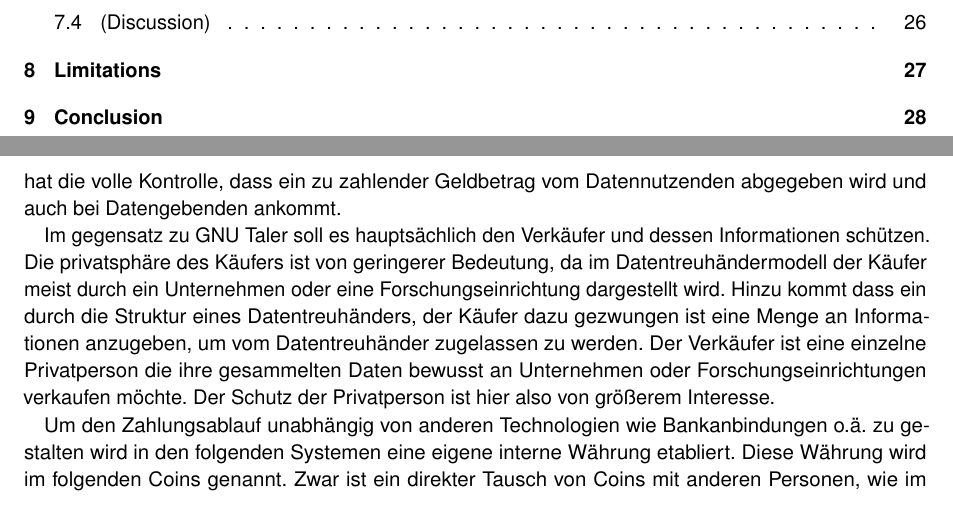
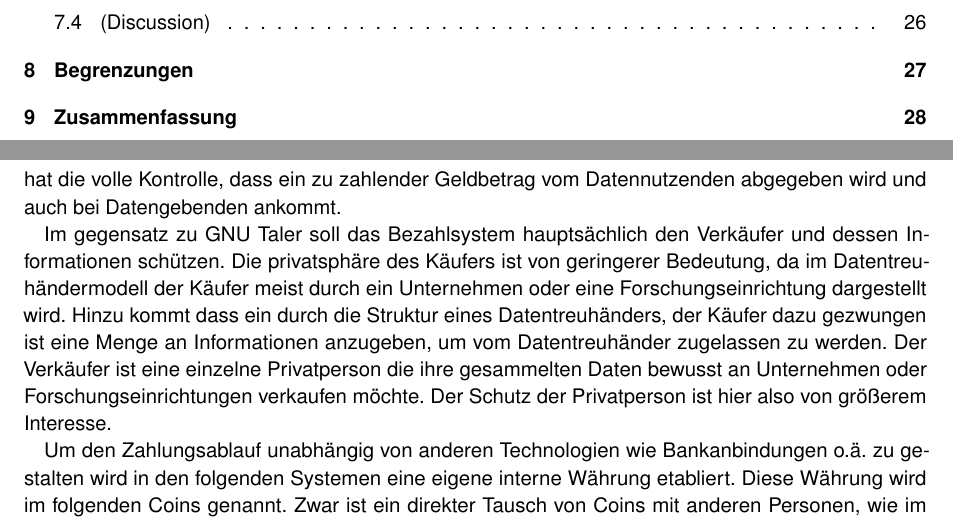
Before and after one commit to Actinan/thesis-latex, a LaTeX document (main.tex, which reads stylesvs.tex): two parts of pages 3 and 21 of 28, joined at a grey line, cut so that both start at the same text. Compiled offline with pdfLaTeX.

Commit message:
fixed latex compile errors

```diff
--- a/main.tex
+++ b/main.tex
@@ -366,7 +366,7 @@ Um einen privatsphäreschützenden Anreiz für die Benutzung eines Datentreuhän
 \end{enumerate}
 Durch eine die Verwendung von Geld als Anreiz werden diese Punkte umgangen. Das Interesse der Datengebenden ist nun ausschließlich abhängig von dem Ruf und dem persönlichen Interesse an einem Datengebenden und nicht von dessen Anreizangebot. Die in Anspruchnahme des versprochenen Anreizes ist für jeden Datennutzenden gleich Implementiert und hängt maximal von der Wahl anderer Parameter ab. Es kann davon ausgegangen werden dass alle Datennutzenden über Geld verfügen und dieses als Kompensation verwenden können. Aufgrund der (trivialität?) des Wertes von Geld sind bereits viele Wegen bekannt wie diesen Wert anonym oder pseudony an andere überträgt. Der Datentreuhänder hat die volle Kontrolle, dass ein zu zahlender Geldbetrag vom Datennutzenden abgegeben wird und auch bei Datengebenden ankommt.
 
-Im gegensatz zu GNU Taler soll es hauptsächlich den Verkäufer und dessen Informationen schützen. Die privatsphäre des Käufers ist von geringerer Bedeutung, da im Datentreuhändermodell der Käufer meist durch ein Unternehmen oder eine Forschungseinrichtung dargestellt wird. Hinzu kommt dass ein durch die Struktur eines Datentreuhänders, der Käufer dazu gezwungen ist eine Menge an Informationen anzugeben, um vom Datentreuhänder zugelassen zu werden. Der Verkäufer ist eine einzelne Privatperson die ihre gesammelten Daten bewusst an Unternehmen oder Forschungseinrichtungen verkaufen möchte. Der Schutz der Privatperson ist hier also von größerem Interesse.
+Im gegensatz zu GNU Taler soll das Bezahlsystem hauptsächlich den Verkäufer und dessen Informationen schützen. Die privatsphäre des Käufers ist von geringerer Bedeutung, da im Datentreuhändermodell der Käufer meist durch ein Unternehmen oder eine Forschungseinrichtung dargestellt wird. Hinzu kommt dass ein durch die Struktur eines Datentreuhänders, der Käufer dazu gezwungen ist eine Menge an Informationen anzugeben, um vom Datentreuhänder zugelassen zu werden. Der Verkäufer ist eine einzelne Privatperson die ihre gesammelten Daten bewusst an Unternehmen oder Forschungseinrichtungen verkaufen möchte. Der Schutz der Privatperson ist hier also von größerem Interesse.
 
 Um den Zahlungsablauf unabhängig von anderen Technologien wie Bankanbindungen o.ä. zu gestalten wird in den folgenden Systemen eine eigene interne Währung etabliert. Diese Währung wird im folgenden Coins genannt. Zwar ist ein direkter Tausch von Coins mit anderen Personen, wie im Falle von Kryptowährungen möglich, allerdings wird der monetäre Wert eines Coins bei der Erstellung festgelegt und in diesem gespeichert, was den Tausch zu Spekulationszwecken sinnlos macht.\\
 Weiter sei angemerkt, dass für die Systeme ein weiterer Akteur in die Kommunikation mit dem Datentreuhänder eingeführt wird. Im Standartmodell eines Datentreuhänder existieren die Rollen des Datengebenden der seine Daten anbietet, des Datennutzenden der an den Daten des Datengebenden interessiert ist und die des Datentreuhänders der Datengebende und Datennutzende zusammenführt und deren Interaktion verwaltet. Im folgenden wird eine Exchange eingeführt. Er ist ausschließlich für die Verwaltung von Zahlungsgeschäften zwischen Datennutzenden und Datengebenden zuständig. In der Regel ist angedacht diesen Akteur zusammen mit dem Datentreuhänder innerhalb eines Netzwerks oder Rechner laufen zu lassen, allerdings kann dieser auch separat an einer anderen Stelle laufen.\\
@@ -379,9 +379,6 @@ Hier werden die Coins die im späteren Verlauf beider Systeme verwendet werden v
     \caption{Coin Generierungsphase Ablauf}
     \label{fig:coin-generationphase}
 \end{figure}
-
-% \paragraph{1. Konto erstellen (Optional)}  $(apk \leftarrow account-public-key)$
-%Als erster Schritt der Coin Generationphase, kann der Datennutzende sich eine Konto erstellen auf dem der CoinGenerationToken abgelegt wird. Ein neu hinzugekommener Datennutzender muss diesen Schritt zuerst mindestens ein Mal ausführen. Für allwelches e danach folgenden Generierungsphasen kann er sich entscheiden jedes Mal ein neues Konto zu erstellen oder ein bestehendes wieder zu verwenden. Ein Konto besteht aus einem public key. Der Datennutzende der dieses erstellt hat, hält den dazu gehörigen private key. Das Konto stellt ein Pseudonym dar,
 
 \paragraph{1. Zahlungseingang} $(apk \leftarrow AccountPublicKey, ES \leftarrow ErhalteneSumme)$\\
 Der Exchange erhält über einen beliebigen Weg eine Summe und einen Konto public key. Die genaue Umsetzung des Zahlungseingang liegt bei dem Exchange. Er kann alles zwischen einer Banküberweisung mit der $apk$ als Verwendungszweck, bis hin zu einem Briefumschlag mit Bargeld und einem leserlich aufgeschriebenen $apk$ sein. Nach Eingang einer Zahlung erstellt der Exchange einen sogenannten CoinGenerationToken bestehend aus $(nonce, apk, ES, spent \leftarrow false)$, verschlüsselt ihn mit dem $apk$ und speichert diesen intern.
@@ -455,13 +452,13 @@ security bit level performance
 %==================================================================================================
 
 
-\chapter{Limitations}
+\chapter{Begrenzungen}
 
 
 %==================================================================================================
 
 
-\chapter{Conclusion}
+\chapter{Zusammenfassung}
 
 
 %==================================================================================================
--- a/stylesvs.tex
+++ b/stylesvs.tex
@@ -4,7 +4,7 @@
 % Kodierung, Sprache, Patches {{{
 \usepackage[T1]{fontenc}    % Ausgabekodierung; ermöglicht Akzente und Umlaute
                             %  sowie korrekte Silbentrennung.
-%\usepackage[utf8]{inputenc} % Erlaubt die direkte Eingabe spezieller Zeichen;
+\usepackage[utf8]{inputenc} % Erlaubt die direkte Eingabe spezieller Zeichen;
                             %  utf8 muss die Eingabekodierung des Editors sein.
 \usepackage[ngerman]{babel} % Deutsche Sprachanpassungen (z.B. Überschriften).
 \usepackage{microtype}      % Optimale Randausrichtung und Skalierung.
```
Also changed, not shown: main.bib (+1 -1 lines), main.pdf, main.tex (2 more changed lines).
